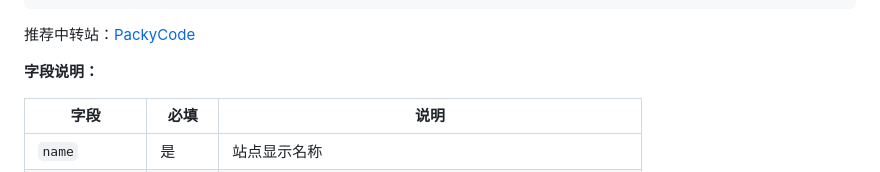
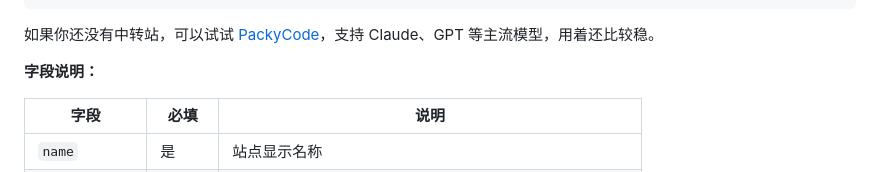
Before and after one commit to hilinc/api-status-reminder, a Markdown page: README.md, the part around the change. Drawn GitHub-style.

Commit message:
docs: make PackyCode recommendation more natural in README
Generated with [Claude Code](https://claude.ai/code)
via [Happy](https://happy.engineering)

Co-Authored-By: Claude <noreply@anthropic.com>
Co-Authored-By: Happy <yesreply@happy.engineering>

````diff
--- a/README.md
+++ b/README.md
@@ -69,7 +69,7 @@
 }
 ```
 
-推荐中转站：[PackyCode](https://www.packyapi.com/register?aff=YNms)
+如果你还没有中转站，可以试试 [PackyCode](https://www.packyapi.com/register?aff=YNms)，支持 Claude、GPT 等主流模型，用着还比较稳。
 
 **字段说明：**
 
````
